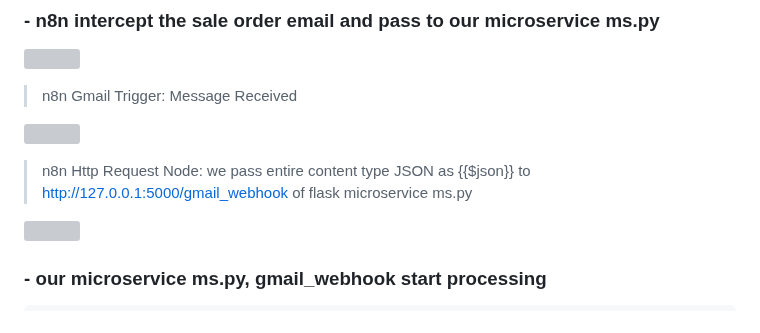
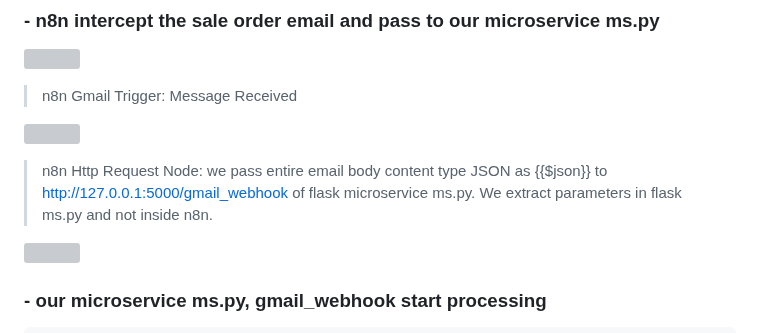
Before and after one commit to cshwk2020/odoo_sales, a Markdown page: README.md, the part around the change. Rendered like a GitHub page; grey boxes are pictures that could not be loaded.

Commit message:
update README.md to explain N8N

```diff
--- a/README.md
+++ b/README.md
@@ -148,7 +148,7 @@ Here we simplfied code snippets by trimming away some details for improved readb
 
 ![](./odoo_sales_doc/setting/n8n_node_1.jpg)
 
-> n8n Http Request Node: we pass entire content type JSON as {{$json}} to http://127.0.0.1:5000/gmail_webhook of flask microservice ms.py
+> n8n Http Request Node: we pass entire email body content type JSON as {{$json}} to http://127.0.0.1:5000/gmail_webhook of flask microservice ms.py. We extract parameters in flask ms.py and not inside n8n.
 
  ![](./odoo_sales_doc/setting/n8n_node_2.jpg)
 
```
